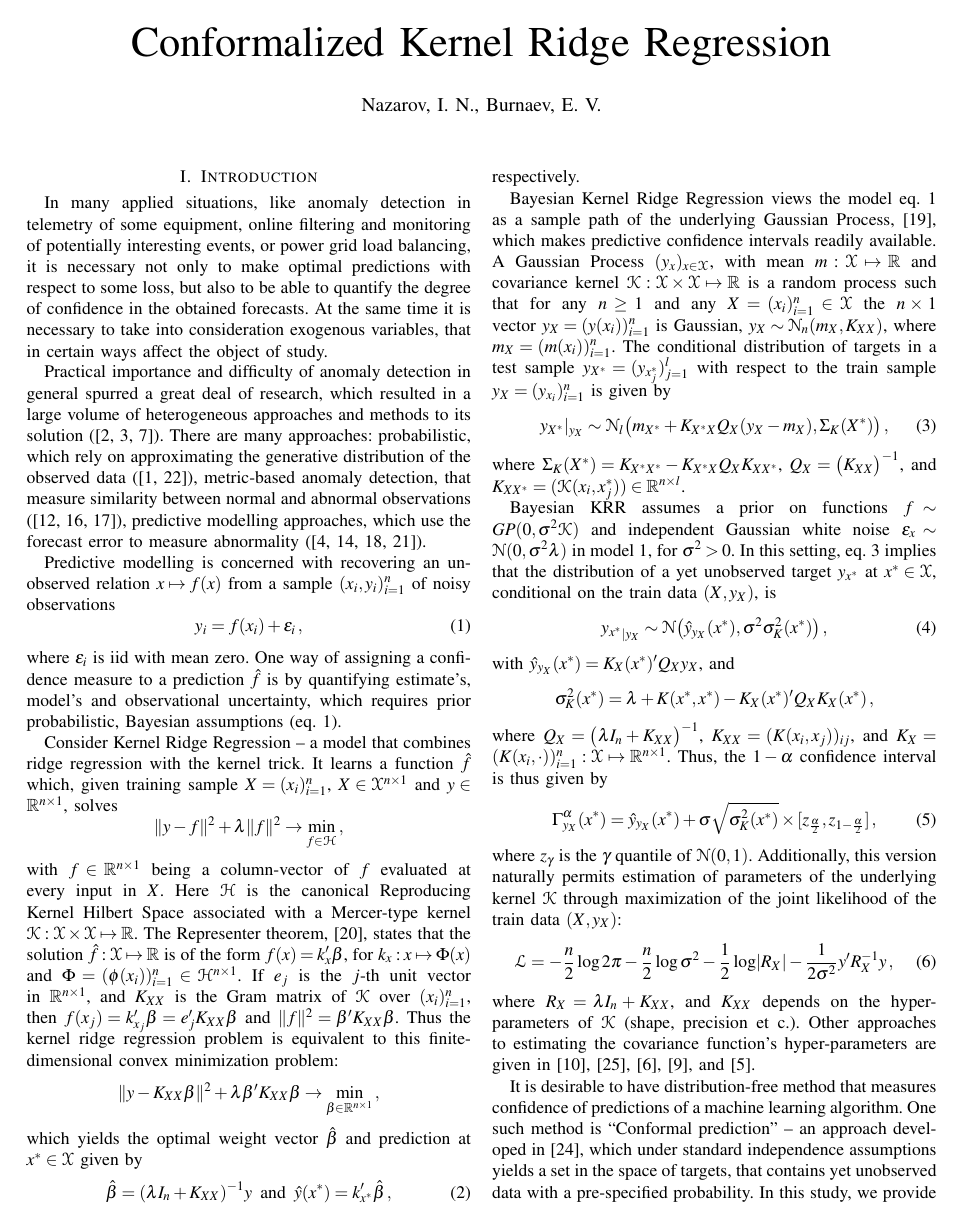
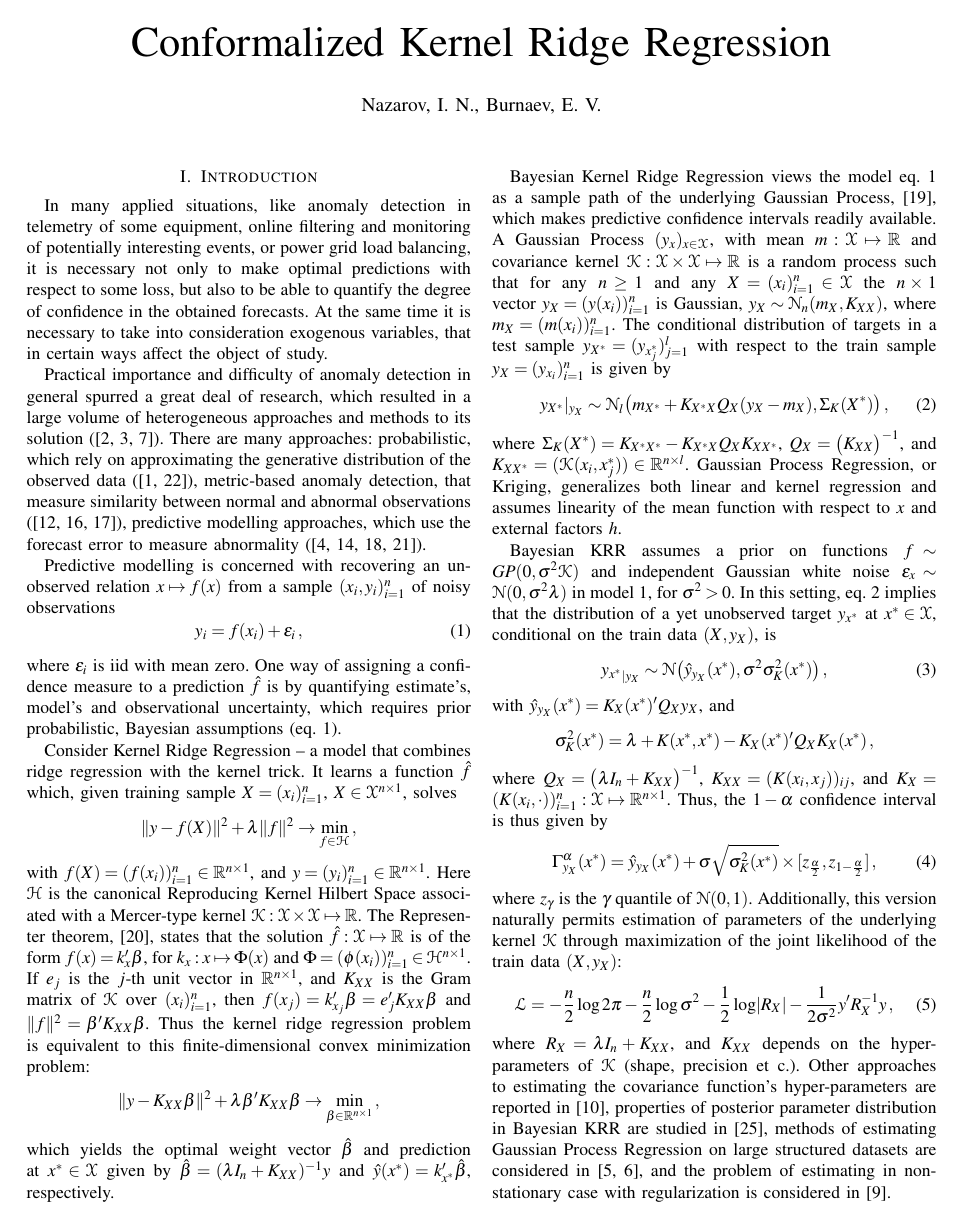
Before and after one commit to ivannz/study_notes, a LaTeX thesis (year_15_16/thesis/report/icmla/icmla_paper.tex): page 1 of 17. Compiled offline with pdfLaTeX; a missing font is replaced by an installed copy or a similar font; a LaTeX package or settings file that is missing is left out.

```diff
--- a/year_15_16/thesis/report/icmla/icmla_paper.tex
+++ b/year_15_16/thesis/report/icmla/icmla_paper.tex
@@ -106,12 +106,12 @@
 
 Consider Kernel Ridge Regression -- a model that combines ridge regression with the
 kernel trick. It learns a function $\hat{f}$ which, given training sample $X = (x_i)_{i=1}^n$,
-$X\in \Xcal^{n\times 1}$ and $y \in \Real^{n\times 1}$, solves
+$X\in \Xcal^{n\times 1}$, solves
 \begin{equation*}
-  \|y - f\|^2 + \lambda \|f\|^2 \to \min_{f \in \Hcal} \,,
+  \|y - f(X)\|^2 + \lambda \|f\|^2 \to \min_{f \in \Hcal} \,,
 \end{equation*}
-with $f \in \Real^{n\times 1}$ being a column-vector of $f$ evaluated at every input
-in $X$. Here $\Hcal$ is the canonical Reproducing Kernel Hilbert Space associated with
+with $f(X) = (f(x_i))_{i=1}^n \in \Real^{n\times 1}$, and $y=(y_i)_{i=1}^n \in \Real^{n\times 1}$.
+Here $\Hcal$ is the canonical Reproducing Kernel Hilbert Space associated with
 a Mercer-type kernel $\Kcal:\Xcal\times \Xcal\mapsto \Real$. The Representer theorem,
 \cite{scholkopf2002}, states that the solution $\hat{f}:\Xcal\mapsto\Real$ is of the
 form $f(x) = k_x' \beta$, for $k_x : x\mapsto \Phi(x)$ and $\Phi = (\phi(x_i))_{i=1}^n \in \Hcal^{n\times 1}$.
@@ -149,7 +145,9 @@
     \,,
 \end{equation}
 where $\Sigma_K(X^*) = K_{X^*X^*} - K_{X^*X} Q_X K_{XX^*}$, $Q_X = \bigl(K_{XX}\bigr)^{-1}$,
-and $K_{XX^*} = (\Kcal(x_i, x^*_j))\in \Real^{n\times l}$.
+and $K_{XX^*} = (\Kcal(x_i, x^*_j))\in \Real^{n\times l}$. Gaussian Process Regression,
+or Kriging, generalizes both linear and kernel regression and assumes linearity of the
+mean function with respect to $x$ and external factors $h$.
 
 Bayesian KRR assumes a prior on functions $f\sim GP(0, \sigma^2 \Kcal)$ and independent
 Gaussian white noise $\epsilon_x\sim \Ncal(0, \sigma^2 \lambda)$ in model~\ref{eq:signal_model},
@@ -187,9 +185,13 @@
     \,,
 \end{equation}
 where $R_X = \lambda I_n + K_{XX}$, and $K_{XX}$ depends on the hyper-parameters of
-$\Kcal$ (shape, precision et c.). Other approaches to estimating the covariance function's
-hyper-parameters are given in \cite{Burnaev2014}, \cite{Zaitsev2013}, \cite{Belyaev2016},
-\cite{Burnaev2016}, and \cite{Belyaev2015}.
+$\Kcal$ (shape, precision et c.).
+Other approaches to estimating the covariance function's hyper-parameters are reported
+in \cite{Burnaev2014}, properties of posterior parameter distribution in Bayesian KRR
+are studied in \cite{Zaitsev2013}, methods of estimating Gaussian Process Regression
+on large structured datasets are considered in \cite{Belyaev2015, Belyaev2016}, and
+the problem of estimating in non-stationary case with regularization is considered in
+\cite{Burnaev2016}.
 
 % The distributional assumptions used to derive this posterior distribution are too
 % restrictive: the true relationship $f(x)$ is drawn from a Gaussian Process, and the
```
Also changed, not shown: year_15_16/thesis/report/icmla/icmla_paper.tex (31 more changed lines).
